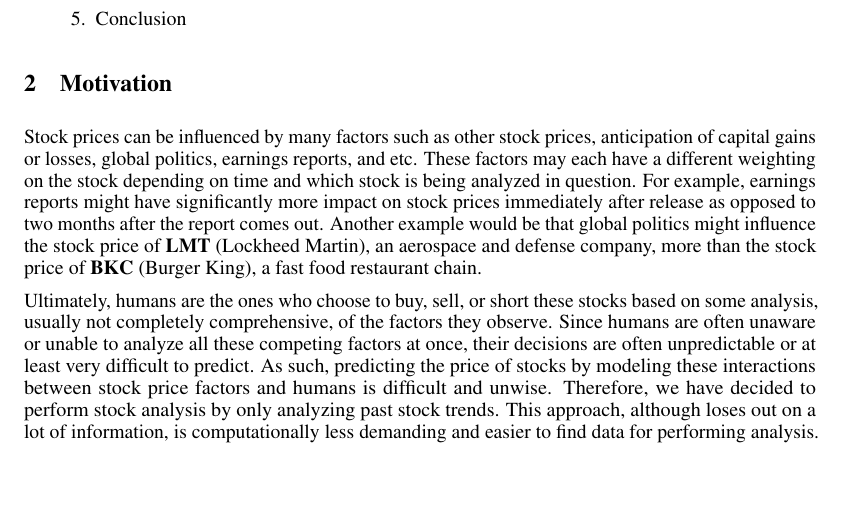
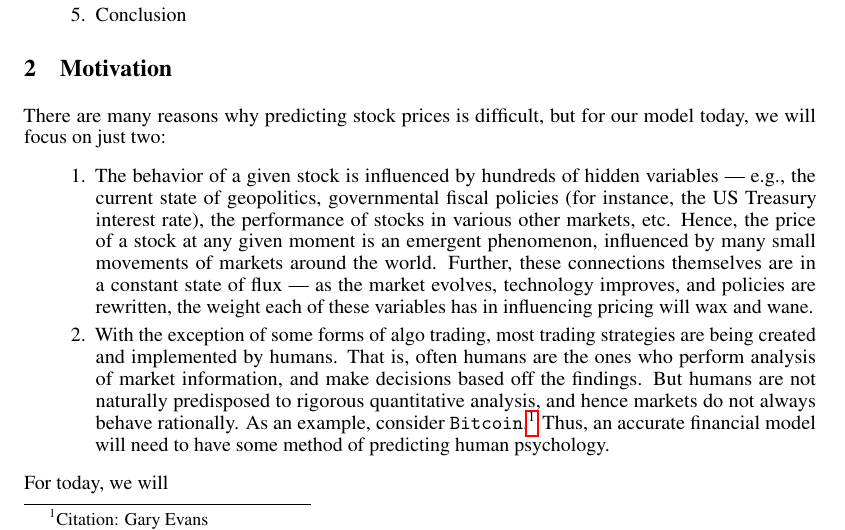
Before and after one commit to redpanda1234/machine-earnings, a LaTeX paper (reports/midterm/189_midterm_writeup.tex): part of page 1 of 3, cut so that both start at the same text. Compiled offline with pdfLaTeX.

Commit message:
revise first section, keeping main ideas

```diff
--- a/reports/midterm/189_midterm_writeup.tex
+++ b/reports/midterm/189_midterm_writeup.tex
@@ -79,23 +79,28 @@ idea of where we'll be going:
 \end{enumerate}
 
 \section{Motivation}
-Stock prices can be influenced by many factors such as other stock prices,
-anticipation of capital gains or losses, global politics, earnings reports, and
-etc. These factors may each have a different weighting on the stock depending
-on time and which stock is being analyzed in question. For example, earnings
-reports might have significantly more impact on stock prices immediately after
-release as opposed to two months after the report comes out. Another example
-would be that global politics might influence the stock price of \textbf{LMT}
-(Lockheed Martin), an aerospace and defense company, more than the stock price
-of \textbf{BKC} (Burger King), a fast food restaurant chain.
+There are many reasons why predicting stock prices is difficult, but
+for our model today, we will focus on just two:
+\begin{enumerate}
+  \item The behavior of a given stock is influenced by hundreds of
+    hidden variables --- e.g., the current state of geopolitics,
+    governmental fiscal policies (for instance, the US Treasury
+    interest rate), the performance of stocks in various other
+    markets, etc. Hence, the price of a stock at any given moment is
+    an emergent phenomenon, influenced by many small movements of
+    markets around the world. Further, these connections themselves
+    are in a constant state of flux --- as the market evolves,
+    technology improves, and policies are rewritten, the weight each
+    of these variables has in influencing pricing will wax and wane.
+  \item With the exception of some forms of algo trading, most trading
+    strategies are being created and implemented by humans. That is,
+    often humans are the ones who perform analysis of market
+    information, and make decisions based off the findings. But humans
+    are not naturally predisposed to rigorous quantitative analysis,
+    and hence markets do not always behave rationally. As an example,
+    consider \texttt{Bitcoin}.\footnote{Citation: Gary Evans} Thus,
+    an accurate financial model will need to have some method of
+    predicting human psychology.
+\end{enumerate}
 
-Ultimately, humans are the ones who choose to buy, sell, or short these stocks
-based on some analysis, usually not completely comprehensive, of the factors
-they observe. Since humans are often unaware or unable to analyze all these
-competing factors at once, their decisions are often unpredictable or at least
-very difficult to predict. As such, predicting the price of stocks by modeling
-these interactions between stock price factors and humans is difficult and
-unwise. Therefore, we have decided to perform stock analysis by only analyzing
-past stock trends. This approach, although loses out on a lot of information,
-is computationally less demanding and easier to find data for performing
-analysis.
+For today, we will
```
Also changed, not shown: reports/midterm/189_midterm_writeup.pdf, reports/midterm/189_midterm_writeup.tex (57 more changed lines).
